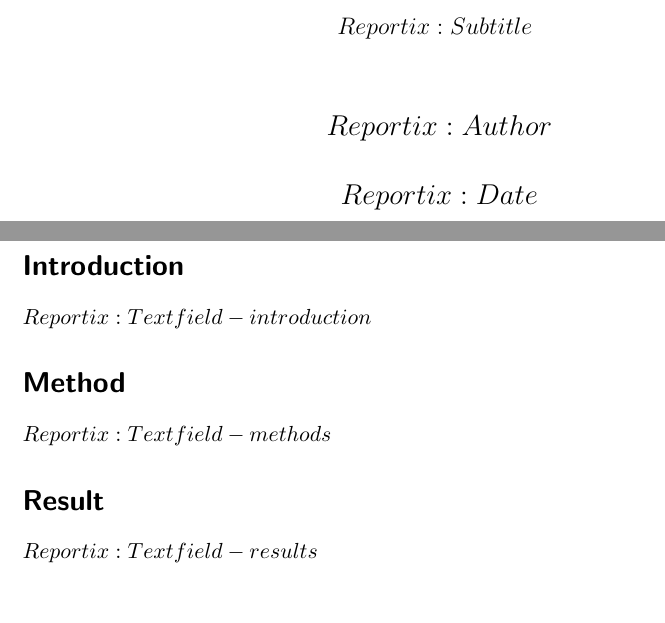
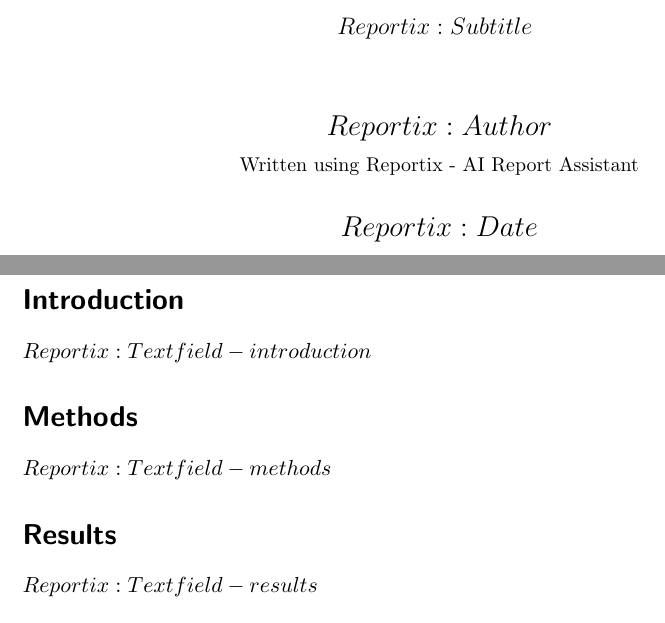
Before and after one commit to victorzimmer/Reportix, a LaTeX document (latex-templates/template-default.tex): two parts of pages 1 and 2 of 2, joined at a grey line, cut so that both start at the same text. Compiled offline with pdfLaTeX.

Commit message:
Minor update of LaTeX templates

```diff
--- a/latex-templates/template-default.tex
+++ b/latex-templates/template-default.tex
@@ -9,11 +9,17 @@
+\author{
+$Reportix:Author$ \\
+\begin{small}
+  Written using Reportix - AI Report Assistant
+\end{small}
+}
 \date{$Reportix:Date$}
 \begin{document}
 \maketitle
 \section*{Introduction}
 $Reportix:Textfield-introduction$
-\section*{Method}
+\section*{Methods}
 $Reportix:Textfield-methods$
-\section*{Result}
+\section*{Results}
 $Reportix:Textfield-results$
 \section*{Discussion}
 $Reportix:Textfield-discussion$
```
Also changed, not shown: latex-templates/template-two-column.tex (+8 -3 lines), latex-templates/template-default.tex (4 more changed lines).
